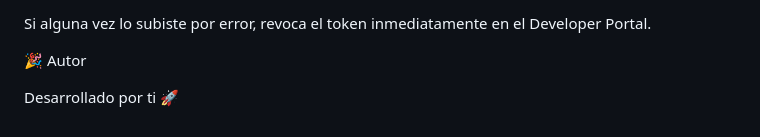
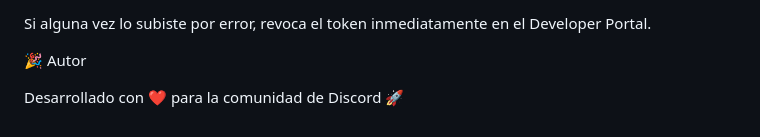
Before and after one commit to adriigarg-alt/Bot_Discord_Musica, a Markdown page: readme.md, the part around the change. GitHub-like rendering.

Commit message:
Update author line in README

```diff
--- a/readme.md
+++ b/readme.md
@@ -175,4 +175,4 @@ Si alguna vez lo subiste por error, revoca el token inmediatamente en el Develop
 
 🎉 Autor
 
-Desarrollado por ti 🚀
+Desarrollado con ❤️ para la comunidad de Discord 🚀
```
